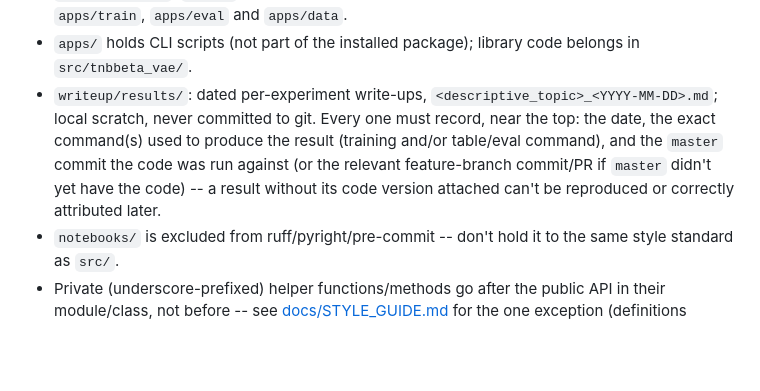
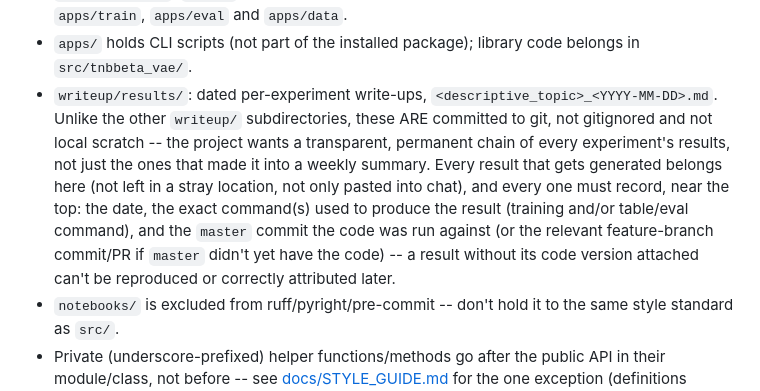
Before and after one commit to Dant86/tnbbeta_vae, a Markdown page: CLAUDE.md, the part around the change. Rendered like a GitHub page; blank space fills up the shorter version.

Commit message:
Reverse writeup/results/: committed to git, not local scratch
Results write-ups belong to a transparent, permanent chain of every
experiment run, not just the ones promoted into a weekly summary -- they
should never have been treated as scratch. No .gitignore change was actually
needed (writeup/**/*.{aux,log,...} only excludes LaTeX build artifacts;
writeup/results/*.md was never pattern-matched there), just the convention
of never git-adding them, which this reverses.

Co-Authored-By: Claude Sonnet 5 <noreply@anthropic.com>

```diff
--- a/CLAUDE.md
+++ b/CLAUDE.md
@@ -105,12 +105,17 @@ automatically on commit, excluding `notebooks/`.
 - `apps/` holds CLI scripts (not part of the installed package); library
   code belongs in `src/tnbbeta_vae/`.
 - `writeup/results/`: dated per-experiment write-ups,
-  `<descriptive_topic>_<YYYY-MM-DD>.md`; local scratch, never committed to
-  git. Every one must record, near the top: the date, the exact command(s)
-  used to produce the result (training and/or table/eval command), and the
-  `master` commit the code was run against (or the relevant feature-branch
-  commit/PR if `master` didn't yet have the code) -- a result without its
-  code version attached can't be reproduced or correctly attributed later.
+  `<descriptive_topic>_<YYYY-MM-DD>.md`. Unlike the other `writeup/`
+  subdirectories, these ARE committed to git, not gitignored and not local
+  scratch -- the project wants a transparent, permanent chain of every
+  experiment's results, not just the ones that made it into a weekly
+  summary. Every result that gets generated belongs here (not left in a
+  stray location, not only pasted into chat), and every one must record,
+  near the top: the date, the exact command(s) used to produce the result
+  (training and/or table/eval command), and the `master` commit the code was
+  run against (or the relevant feature-branch commit/PR if `master` didn't
+  yet have the code) -- a result without its code version attached can't be
+  reproduced or correctly attributed later.
 - `notebooks/` is excluded from ruff/pyright/pre-commit -- don't hold it
   to the same style standard as `src/`.
 - Private (underscore-prefixed) helper functions/methods go after the
```
